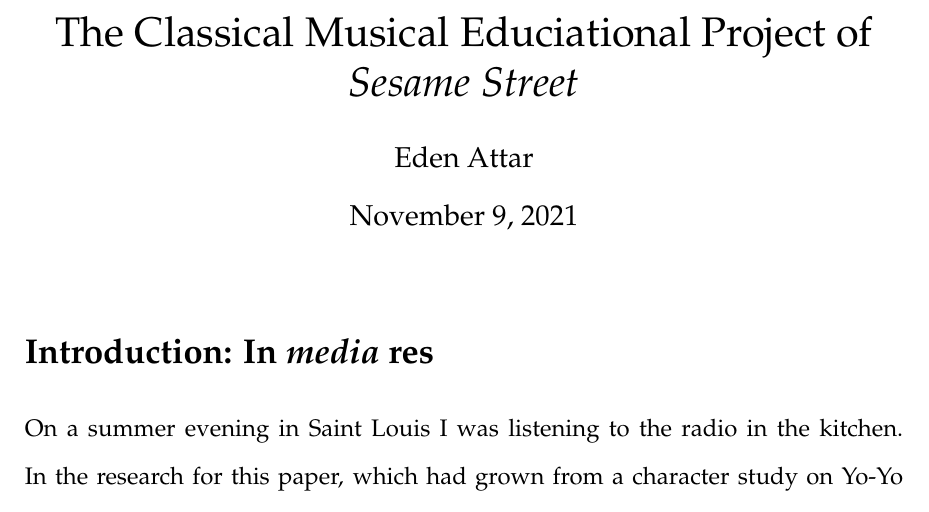
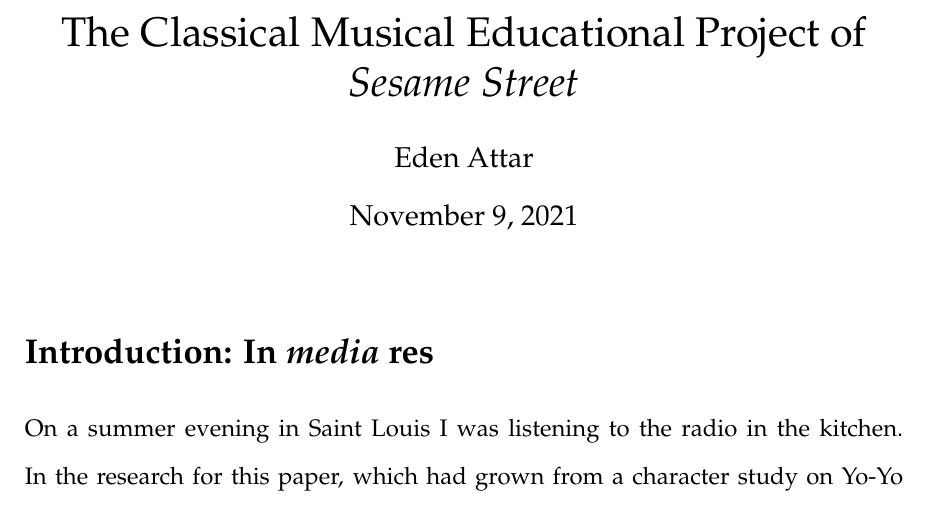
Before and after one commit to jacobpcupps/Thesis, a LaTeX thesis (thesis.tex): part of page 1 of 5 before the commit and part of page 1 of 6 after it, cut so that both start at the same text. Compiled offline with pdfLaTeX.

Commit message:
Corrected mispelling in title, added new section heading.

```diff
--- a/thesis.tex
+++ b/thesis.tex
@@ -12,7 +12,7 @@
 \usepackage[left=1.20in, right=1.20in, top=1.20in, bottom=1.20in]{geometry}
 \begin{document}
 
-	\title{The Classical Musical Educiational Project of \textit{Sesame Street}}
+	\title{The Classical Musical Educational Project of \textit{Sesame Street}}
 	\author{Eden Attar}
 	\maketitle
 
```
Also changed, not shown: thesis.tex (4 more changed lines).
